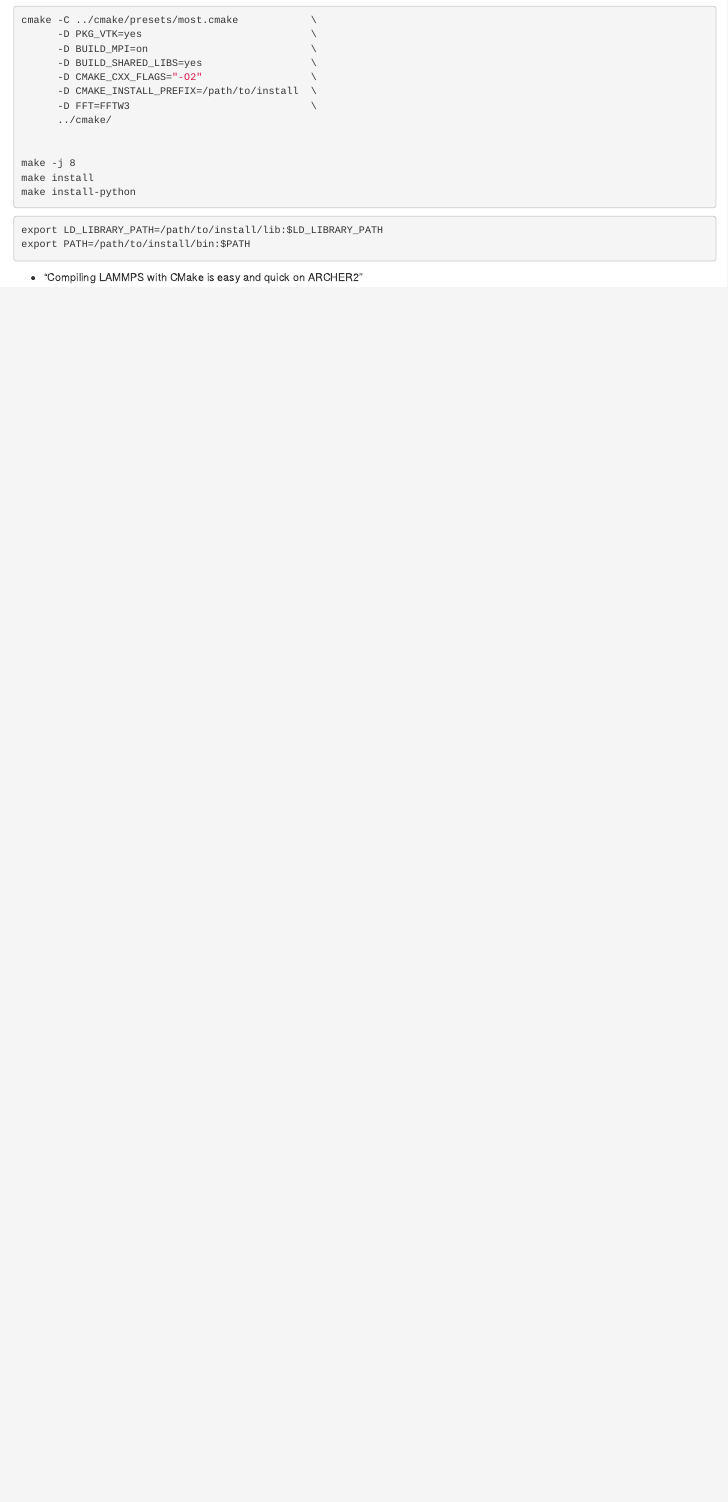
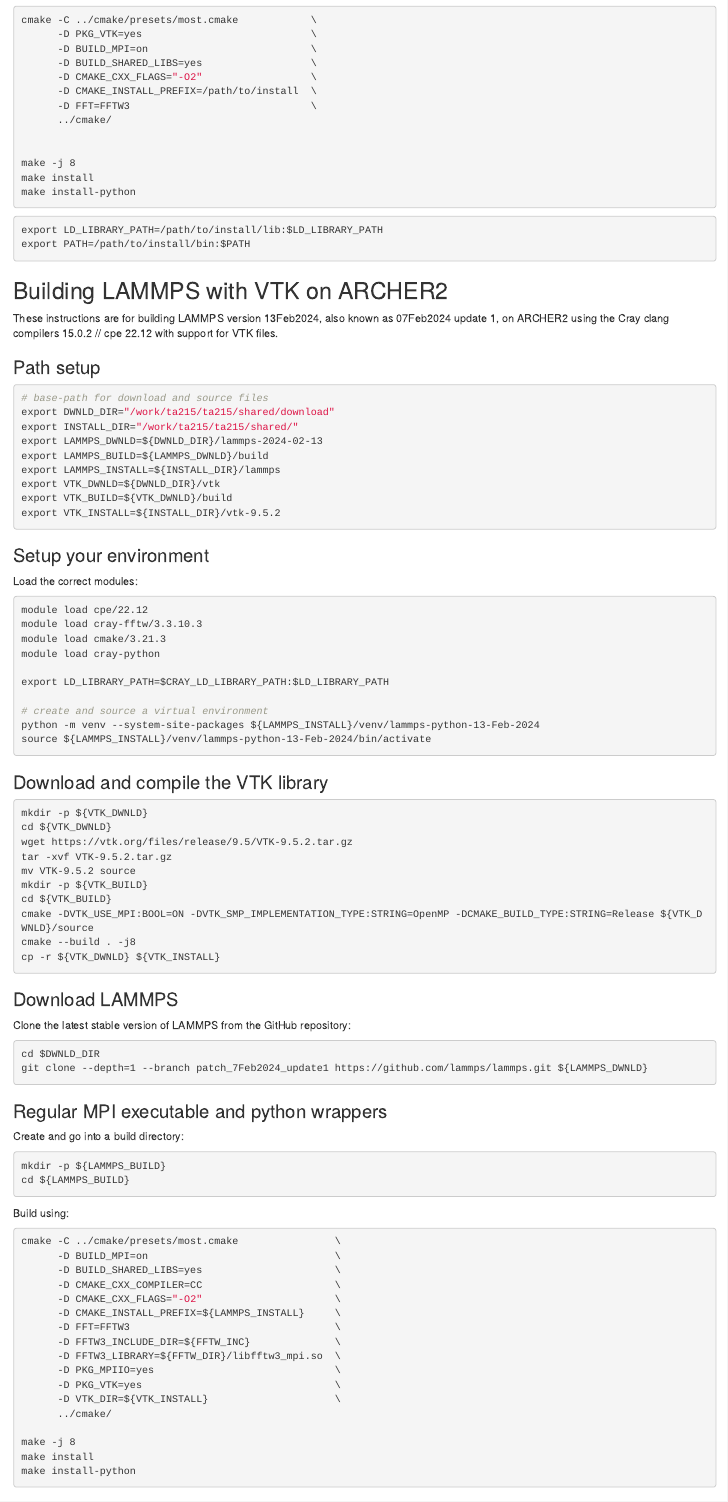
Before and after one commit to EPCCed/archer2-lammps-ccc-parasols, an R Markdown document (episodes/07-compile.Rmd): the page in a window 1100 px wide, from 1930 px down. Rendered offline with R 4.5, knitr and Pandoc, with nearby package versions.

Commit message:
Added instructions on how to compile LAMMPS on ARCHER2 with VTK support

````diff
--- a/episodes/07-compile.Rmd
+++ b/episodes/07-compile.Rmd
@@ -141,3 +141,92 @@
 export PATH=/path/to/install/bin:$PATH
 ```
 
+## Building LAMMPS with VTK on ARCHER2
+
+These instructions are for building LAMMPS version 13Feb2024, also known as 07Feb2024 update 1, on ARCHER2 using the Cray clang compilers 15.0.2 // cpe 22.12 with support for VTK files.
+
+### Path setup
+
+```bash
+# base-path for download and source files
+export DWNLD_DIR="/work/ta215/ta215/shared/download"
+export INSTALL_DIR="/work/ta215/ta215/shared/"
+export LAMMPS_DWNLD=${DWNLD_DIR}/lammps-2024-02-13
+export LAMMPS_BUILD=${LAMMPS_DWNLD}/build
+export LAMMPS_INSTALL=${INSTALL_DIR}/lammps
+export VTK_DWNLD=${DWNLD_DIR}/vtk
+export VTK_BUILD=${VTK_DWNLD}/build
+export VTK_INSTALL=${INSTALL_DIR}/vtk-9.5.2
+```
+
+### Setup your environment
+
+Load the correct modules:
+
+```bash
+module load cpe/22.12
+module load cray-fftw/3.3.10.3
+module load cmake/3.21.3
+module load cray-python
+
+export LD_LIBRARY_PATH=$CRAY_LD_LIBRARY_PATH:$LD_LIBRARY_PATH
+
+# create and source a virtual environment
+python -m venv --system-site-packages ${LAMMPS_INSTALL}/venv/lammps-python-13-Feb-2024
+source ${LAMMPS_INSTALL}/venv/lammps-python-13-Feb-2024/bin/activate
+```
+
+### Download and compile the VTK library
+
+```bash
+mkdir -p ${VTK_DWNLD}
+cd ${VTK_DWNLD}
+wget https://vtk.org/files/release/9.5/VTK-9.5.2.tar.gz
+tar -xvf VTK-9.5.2.tar.gz
+mv VTK-9.5.2 source
+mkdir -p ${VTK_BUILD}
+cd ${VTK_BUILD}
+cmake -DVTK_USE_MPI:BOOL=ON -DVTK_SMP_IMPLEMENTATION_TYPE:STRING=OpenMP -DCMAKE_BUILD_TYPE:STRING=Release ${VTK_DWNLD}/source
+cmake --build . -j8
+cp -r ${VTK_DWNLD} ${VTK_INSTALL}
+```
+
+### Download LAMMPS
+
+Clone the latest stable version of LAMMPS from the GitHub repository:
+
+```bash
+cd $DWNLD_DIR
+git clone --depth=1 --branch patch_7Feb2024_update1 https://github.com/lammps/lammps.git ${LAMMPS_DWNLD}
+```
+
+
+### Regular MPI executable and python wrappers
+
+Create and go into a build directory:
+
+```bash
+mkdir -p ${LAMMPS_BUILD}
+cd ${LAMMPS_BUILD}
+```
+
+Build using:
+
+```bash
+cmake -C ../cmake/presets/most.cmake                \
+      -D BUILD_MPI=on                               \
+      -D BUILD_SHARED_LIBS=yes                      \
+      -D CMAKE_CXX_COMPILER=CC                      \
+      -D CMAKE_CXX_FLAGS="-O2"                      \
+      -D CMAKE_INSTALL_PREFIX=${LAMMPS_INSTALL}     \
+      -D FFT=FFTW3                                  \
+      -D FFTW3_INCLUDE_DIR=${FFTW_INC}              \
+      -D FFTW3_LIBRARY=${FFTW_DIR}/libfftw3_mpi.so  \
+      -D PKG_MPIIO=yes                              \
+      -D PKG_VTK=yes                                \
+      -D VTK_DIR=${VTK_INSTALL}                     \
+      ../cmake/
+
+make -j 8
+make install
+make install-python
````
Also changed, not shown: episodes/07-compile.Rmd (27 more changed lines).
